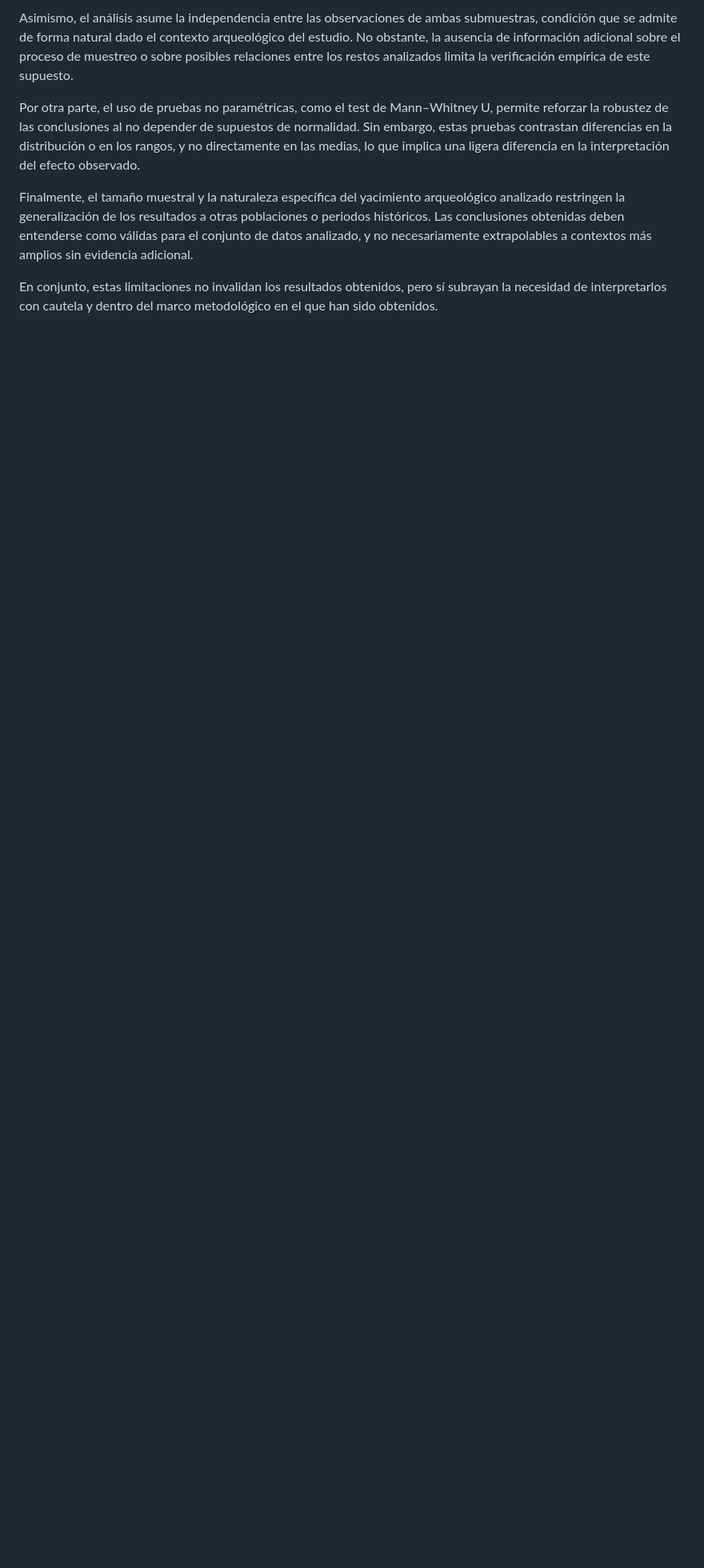
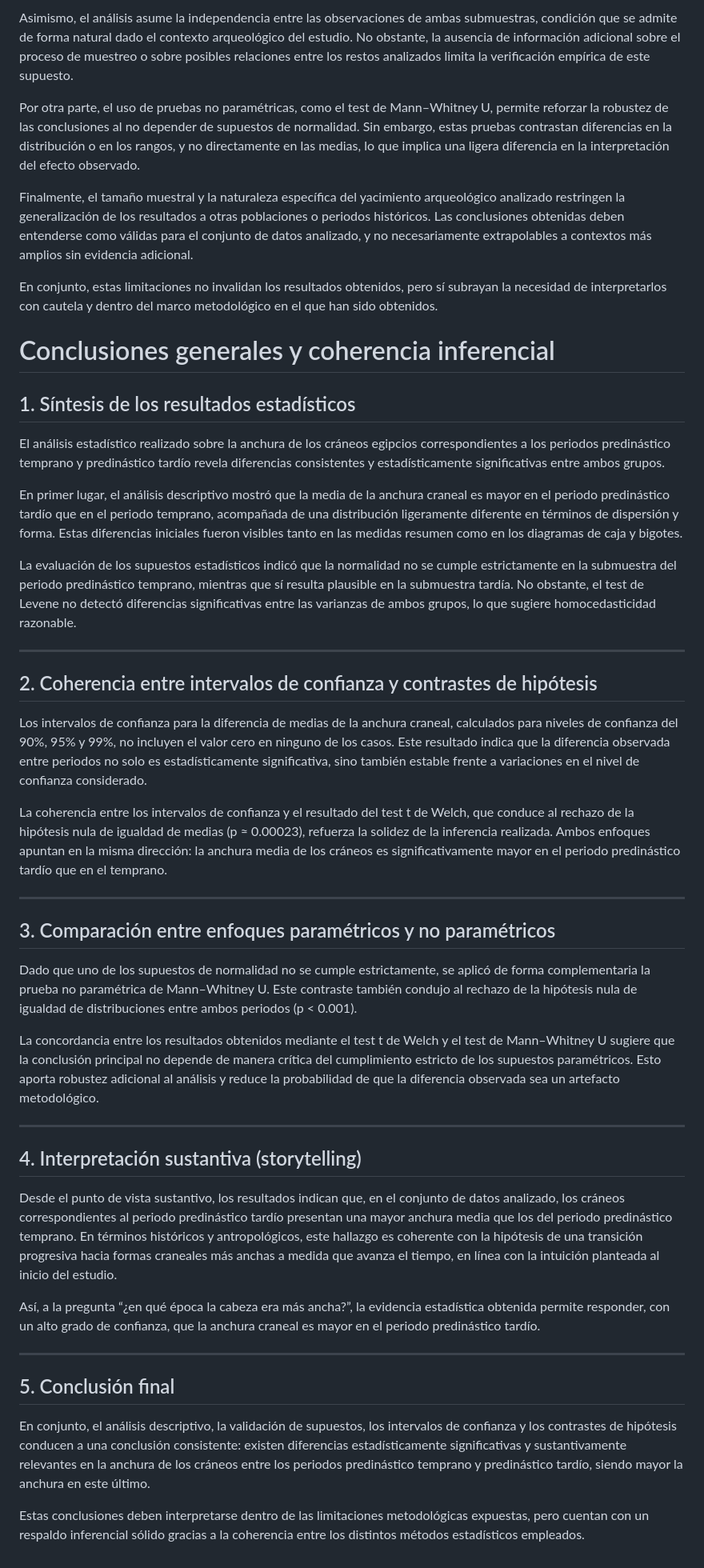
Before and after one commit to danielrawlins21/estadistico-predin-stico-temprano-tard-o, a Markdown page: craneos-analisis/docs/resultados_comparados.md, the part around the change. Shown at 80% size. Rendered like a GitHub page; blank space fills up the shorter version.

Commit message:
KAN-61 Coherencia entre test, IC y conclusiones

```diff
--- a/craneos-analisis/docs/resultados_comparados.md
+++ b/craneos-analisis/docs/resultados_comparados.md
@@ -48,3 +48,46 @@ Por otra parte, el uso de pruebas no paramétricas, como el test de Mann–Whitn
 Finalmente, el tamaño muestral y la naturaleza específica del yacimiento arqueológico analizado restringen la generalización de los resultados a otras poblaciones o periodos históricos. Las conclusiones obtenidas deben entenderse como válidas para el conjunto de datos analizado, y no necesariamente extrapolables a contextos más amplios sin evidencia adicional.
 
 En conjunto, estas limitaciones no invalidan los resultados obtenidos, pero sí subrayan la necesidad de interpretarlos con cautela y dentro del marco metodológico en el que han sido obtenidos.
+
+
+# Conclusiones generales y coherencia inferencial
+
+## 1. Síntesis de los resultados estadísticos
+
+El análisis estadístico realizado sobre la anchura de los cráneos egipcios correspondientes a los periodos predinástico temprano y predinástico tardío revela diferencias consistentes y estadísticamente significativas entre ambos grupos.
+
+En primer lugar, el análisis descriptivo mostró que la media de la anchura craneal es mayor en el periodo predinástico tardío que en el periodo temprano, acompañada de una distribución ligeramente diferente en términos de dispersión y forma. Estas diferencias iniciales fueron visibles tanto en las medidas resumen como en los diagramas de caja y bigotes.
+
+La evaluación de los supuestos estadísticos indicó que la normalidad no se cumple estrictamente en la submuestra del periodo predinástico temprano, mientras que sí resulta plausible en la submuestra tardía. No obstante, el test de Levene no detectó diferencias significativas entre las varianzas de ambos grupos, lo que sugiere homocedasticidad razonable.
+
+---
+
+## 2. Coherencia entre intervalos de confianza y contrastes de hipótesis
+
+Los intervalos de confianza para la diferencia de medias de la anchura craneal, calculados para niveles de confianza del 90%, 95% y 99%, no incluyen el valor cero en ninguno de los casos. Este resultado indica que la diferencia observada entre periodos no solo es estadísticamente significativa, sino también estable frente a variaciones en el nivel de confianza considerado.
+
+La coherencia entre los intervalos de confianza y el resultado del test t de Welch, que conduce al rechazo de la hipótesis nula de igualdad de medias (p ≈ 0.00023), refuerza la solidez de la inferencia realizada. Ambos enfoques apuntan en la misma dirección: la anchura media de los cráneos es significativamente mayor en el periodo predinástico tardío que en el temprano.
+
+---
+
+## 3. Comparación entre enfoques paramétricos y no paramétricos
+
+Dado que uno de los supuestos de normalidad no se cumple estrictamente, se aplicó de forma complementaria la prueba no paramétrica de Mann–Whitney U. Este contraste también condujo al rechazo de la hipótesis nula de igualdad de distribuciones entre ambos periodos (p < 0.001).
+
+La concordancia entre los resultados obtenidos mediante el test t de Welch y el test de Mann–Whitney U sugiere que la conclusión principal no depende de manera crítica del cumplimiento estricto de los supuestos paramétricos. Esto aporta robustez adicional al análisis y reduce la probabilidad de que la diferencia observada sea un artefacto metodológico.
+
+---
+
+## 4. Interpretación sustantiva (storytelling)
+
+Desde el punto de vista sustantivo, los resultados indican que, en el conjunto de datos analizado, los cráneos correspondientes al periodo predinástico tardío presentan una mayor anchura media que los del periodo predinástico temprano. En términos históricos y antropológicos, este hallazgo es coherente con la hipótesis de una transición progresiva hacia formas craneales más anchas a medida que avanza el tiempo, en línea con la intuición planteada al inicio del estudio.
+
+Así, a la pregunta “¿en qué época la cabeza era más ancha?”, la evidencia estadística obtenida permite responder, con un alto grado de confianza, que la anchura craneal es mayor en el periodo predinástico tardío.
+
+---
+
+## 5. Conclusión final
+
+En conjunto, el análisis descriptivo, la validación de supuestos, los intervalos de confianza y los contrastes de hipótesis conducen a una conclusión consistente: existen diferencias estadísticamente significativas y sustantivamente relevantes en la anchura de los cráneos entre los periodos predinástico temprano y predinástico tardío, siendo mayor la anchura en este último.
+
+Estas conclusiones deben interpretarse dentro de las limitaciones metodológicas expuestas, pero cuentan con un respaldo inferencial sólido gracias a la coherencia entre los distintos métodos estadísticos empleados.
```
